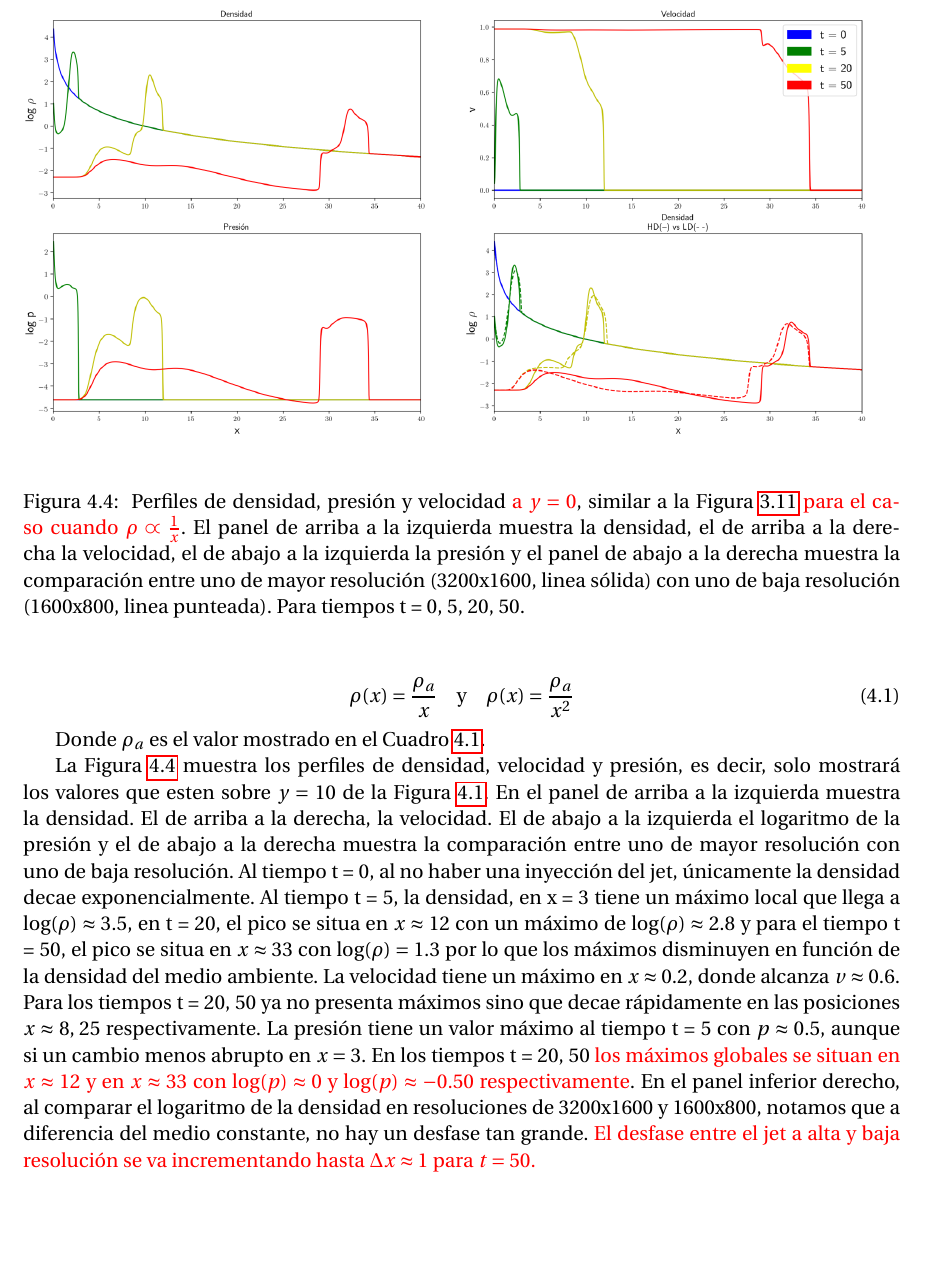
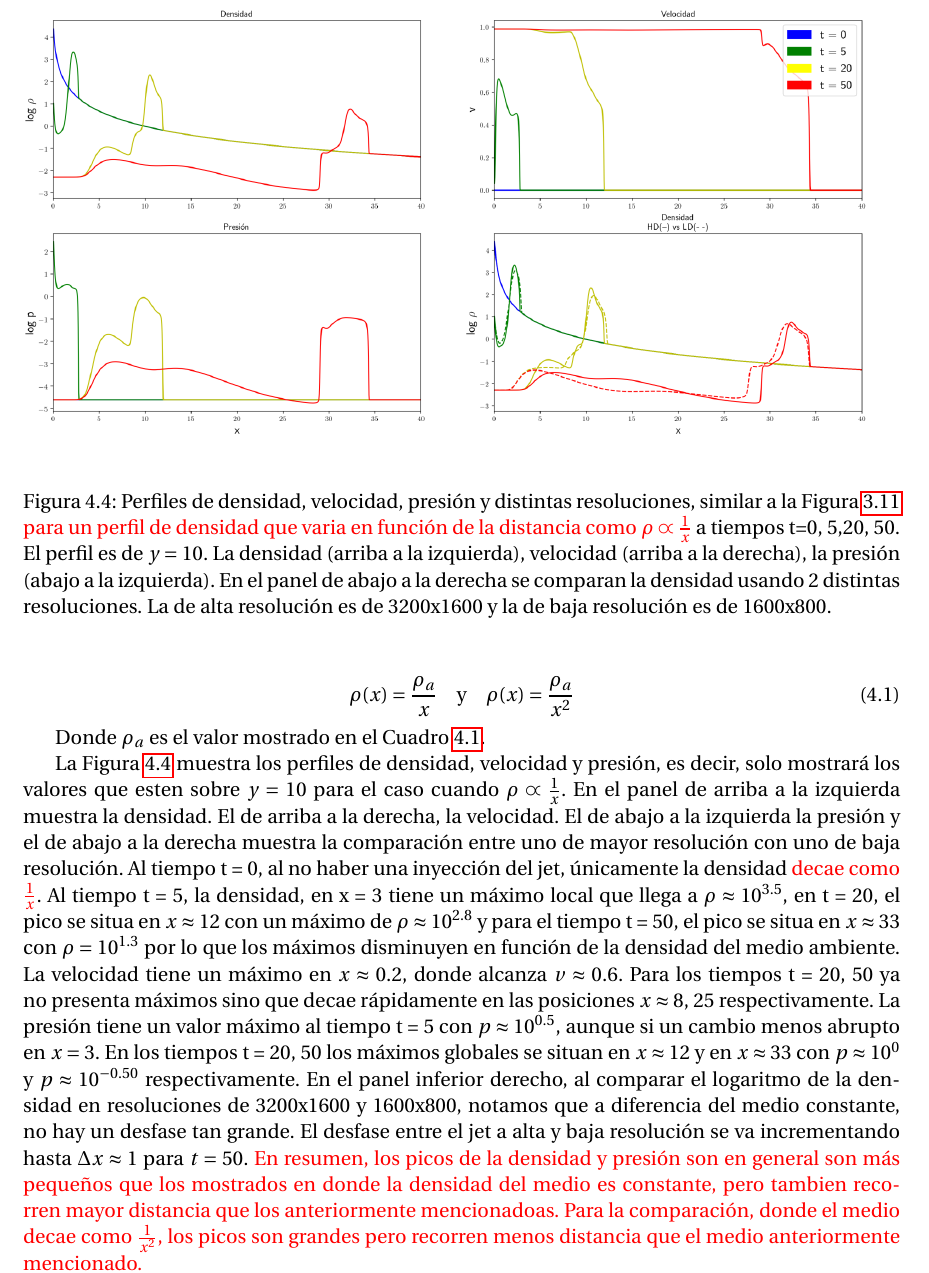
Before and after one commit to gmtw/Tesina_Fisica, a LaTeX book (main.tex): part of page 58 of 82, cut so that both start at the same text, the shorter picture padded with empty space. Compiled offline with pdfLaTeX.

Commit message:
Arreglo de la discusion 4 con los arreglos a las bases exponenciales
Se añadio una mayor discusion a la ultima figura

```diff
--- a/main.tex
+++ b/main.tex
@@ -2444,3 +2442,4 @@ se va incrementando hasta $\Delta x \approx 3$ para $t = 50$.
+  En el panel de abajo a la derecha se comparan la densidad usando 2 distintas resoluciones. La de alta resolución
   es de 3200x1600 y la de baja resolución es de 1600x800.}\label{fig:Decaimiento_constante_densidad_jet}
 \end{figure}
 
@@ -2512,36 +2511,39 @@ Donde $\rho_a$ es el valor mostrado en el Cuadro \ref{Cuadro: propiedades-jet-co
 
 
 La Figura \ref{fig:Decaimiento_lineal_densidad_jet} muestra los perfiles de densidad, velocidad y presión, es decir,
-solo mostrará los valores que esten sobre $y = 10$ de la Figura \ref{fig:evolucion_temporal_del_jet}. En el panel de arriba
-a la izquierda  muestra la densidad. El de arriba a la derecha, la velocidad. El de abajo a la izquierda el
-logaritmo de la presión y el de abajo a la derecha muestra la comparación entre
-uno de mayor resolución con uno de baja resolución. Al tiempo t = 0, al no haber una inyección del jet, únicamente la densidad decae
-exponencialmente. Al tiempo t = 5, la densidad, en x = 3 tiene un máximo local que llega a
-$\log(\rho) \approx 3.5$, en t = 20, el pico se situa en $x \approx 12$ con un máximo de $\log(\rho) \approx 2.8$ y para el
-tiempo t = 50, el pico se situa en $x \approx 33$ con $\log(\rho) = 1.3$ por lo que los máximos disminuyen en función de la
+solo mostrará los valores que esten sobre $y = 10$ {para el caso cuando $\rho \varpropto \frac{1}{x}$}. En el panel de arriba
+a la izquierda  muestra la densidad. El de arriba a la derecha, la velocidad. El de abajo a la izquierda la presión y
+el de abajo a la derecha muestra la comparación entre
+uno de mayor resolución con uno de baja resolución. Al tiempo t = 0, al no haber una inyección del jet, únicamente la densidad
+{\color{red} decae como $\frac{1}{x}$}. Al tiempo t = 5, la densidad, en x = 3 tiene un máximo local que llega a
+$\rho \approx 10^{3.5}$, en t = 20, el pico se situa en $x \approx 12$ con un máximo de $\rho \approx 10^{2.8}$ y para el
+tiempo t = 50, el pico se situa en $x \approx 33$ con $\rho = 10^{1.3}$ por lo que los máximos disminuyen en función de la
 densidad del medio ambiente.
 La velocidad tiene un máximo en $x \approx 0.2$, donde alcanza  $v \approx 0.6$. Para los tiempos t = 20, 50 ya no
 presenta máximos sino que decae rápidamente en las posiciones $x \approx 8, \, 25$ respectivamente.
-La presión tiene un valor máximo al tiempo t = 5 con $p \approx 0.5$, aunque si un cambio menos abrupto en $x = 3$.
-En los tiempos t = 20, 50 {\color{red} los máximos globales se situan en $x \approx 12$ y en $x \approx 33$ con $\log (p) \approx 0$
-y $\log (p) \approx -0.50$ respectivamente}.
+La presión tiene un valor máximo al tiempo t = 5 con $p \approx 10^{0.5}$, aunque si un cambio menos abrupto en $x = 3$.
+En los tiempos t = 20, 50 los máximos globales se situan en $x \approx 12$ y en $x \approx 33$
+con $p \approx 10^0$ y $p \approx 10^{-0.50}$ respectivamente.
 En el panel inferior derecho, al comparar el logaritmo de la densidad en resoluciones de 3200x1600 y 1600x800,
-notamos que a diferencia del medio constante, no hay un desfase tan grande. {\color{red} El desfase entre el jet a alta y baja resolución
-se va incrementando hasta $\Delta x \approx 1$ para $t = 50$.}
+notamos que a diferencia del medio constante, no hay un desfase tan grande. El desfase entre el jet a alta y baja resolución
+se va incrementando hasta $\Delta x \approx 1$ para $t = 50$. {\color{red}En resumen, los picos de la densidad y presión
+son en general son más pequeños que los mostrados en donde la densidad del medio es constante, pero tambien recorren mayor
+distancia que los anteriormente mencionadoas. Para la comparación, donde el medio decae como $\frac{1}{x^2}$, los picos
+son grandes pero recorren menos distancia que el medio anteriormente mencionado.}
 
 
 
 \begin{figure}
   \centering
   \includegraphics[width = 1.0\textwidth]{./Figuras/jet/perfiles/perfiles_lineales.png}
-  \caption{ Perfiles de densidad, presión y velocidad {\color{red} a $y = 0$}, similar a la Figura
-  \ref{fig:comparacion_perfil_radial} {\color{red} para el caso cuando $\rho \varpropto \frac{1}{x}$}.
-  El panel de arriba a la izquierda muestra la densidad, el de arriba a la derecha la
-  velocidad, el de abajo a la izquierda la presión y el panel de abajo a la derecha muestra la comparación entre
-  uno de mayor resolución (3200x1600, linea sólida) con uno de baja resolución (1600x800,
-  linea punteada). Para tiempos t = 0, 5, 20, 50.}\label{fig:Decaimiento_lineal_densidad_jet}
+  \caption{Perfiles de densidad, velocidad, presión y distintas resoluciones, similar a la Figura
+  \ref{fig:comparacion_perfil_radial} {\color{red} para un perfil de densidad que varia en función de la distancia como
+  $\rho \varpropto \frac{1}{x}$} a tiempos t=0, 5,20, 50.
+  El perfil es de $y = 10$.
+  La densidad (arriba a la izquierda), velocidad (arriba a la derecha), la presión (abajo a la izquierda).
+  En el panel de abajo a la derecha se comparan la densidad usando 2 distintas resoluciones. La de alta resolución
+  es de 3200x1600 y la de baja resolución es de 1600x800.}\label{fig:Decaimiento_lineal_densidad_jet}
 \end{figure}
 
 
 En la Figura \ref{fig:Decaimiento_cuadratico_densidad_jet} se muestra la densidad de medio ambiente
-que decae como $x \varpropto \frac{1}{x^2}$. Aquí podemos ver que los {\color{red} picos de la densidad estan en
@@ -2568,7 +2569,10 @@ se observa $\log(\rho)_{alta} - \log(\rho)_{baja} \approx 0.5$.
-  Figura \ref{fig:comparacion_perfil_radial} {\color{red} para el caso cuando $\rho \varpropto \frac{1}{x^2}$}. El panel de arriba a la izquierda muestra  la densidad, el de arriba a la derecha la
-  velocidad, el de abajo a la izquierda  la presión y el panel de abajo a la derecha muestra la comparación entre
-  uno de mayor resolución {\color{red} (1600x800, linea sólida) con uno de baja resolución (800x400,
-  linea punteada)}. Para tiempos t = 0, 5, 20, 50.}\label{fig:Decaimiento_cuadratico_densidad_jet}
+  \caption{Perfiles de densidad, velocidad, presión y distintas resoluciones, similar a la Figura
+  \ref{fig:comparacion_perfil_radial} {\color{red} para un perfil de densidad que varia en función de la distancia como
+  $\rho \varpropto \frac{1}{x^2}$} a tiempos t = 0, 5,20, 50.
+  El perfil es de $y = 10$.
+  La densidad (arriba a la izquierda), velocidad (arriba a la derecha), la presión (abajo a la izquierda).
+  En el panel de abajo a la derecha se comparan la densidad usando 2 distintas resoluciones. La de alta resolución
+  es de 3200x1600 y la de baja resolución es de 1600x800.}\label{fig:Decaimiento_cuadratico_densidad_jet}
 \end{figure}
 
 
```
Also changed, not shown: Figuras/jet/perfiles/densidades_comparacion.png, main.tex (65 more changed lines).
